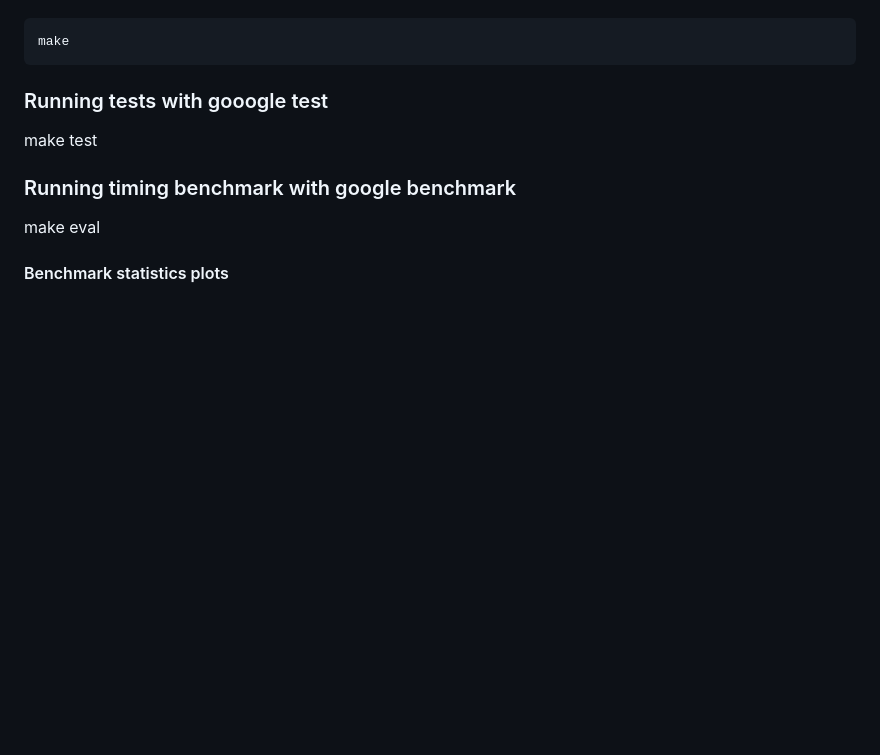
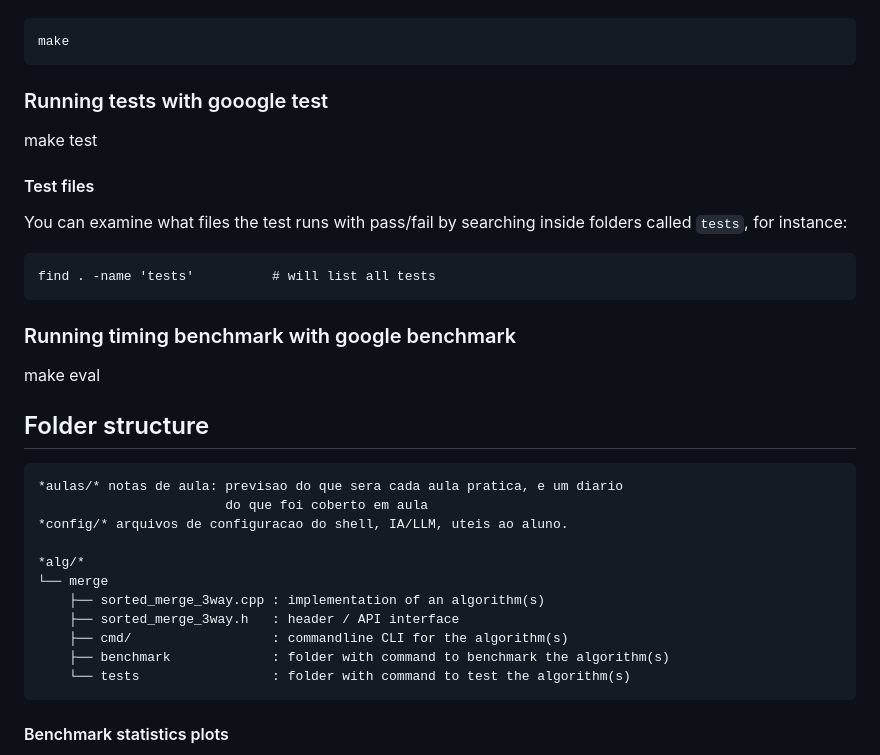
Before and after one commit to ramonschautz/alg-fabbri-IPRJ-UERJ, a Markdown page: GEMINI.md, the part around the change. Drawn GitHub-style; blank space fills up the shorter version.

Commit message:
folder structure

````diff
--- a/GEMINI.md
+++ b/GEMINI.md
@@ -40,8 +40,29 @@ make
 ### Running tests with gooogle test
 make test
 
+#### Test files
+You can examine what files the test runs with pass/fail
+by searching inside folders called `tests`, for instance:
+
+```
+find . -name 'tests'          # will list all tests
+```
+
 ### Running timing benchmark with google benchmark
 make eval
+
+## Folder structure
+    *aulas/* notas de aula: previsao do que sera cada aula pratica, e um diario
+                            do que foi coberto em aula
+    *config/* arquivos de configuracao do shell, IA/LLM, uteis ao aluno.
+
+    *alg/*
+    └── merge
+        ├── sorted_merge_3way.cpp : implementation of an algorithm(s)
+        ├── sorted_merge_3way.h   : header / API interface
+        ├── cmd/                  : commandline CLI for the algorithm(s)
+        ├── benchmark             : folder with command to benchmark the algorithm(s)
+        └── tests                 : folder with command to test the algorithm(s)
 
 #### Benchmark statistics plots
 If you want to see plots for your results,
````
